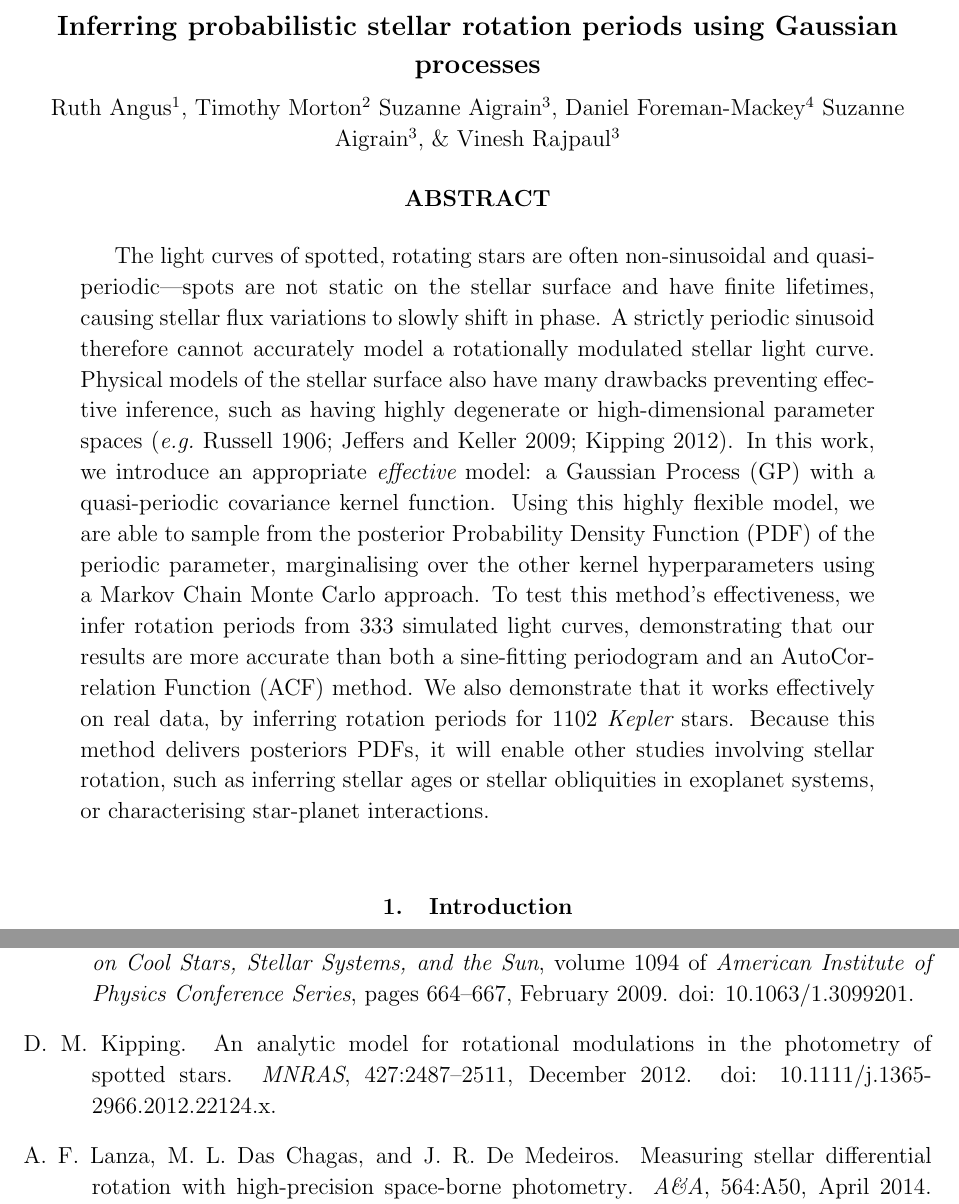
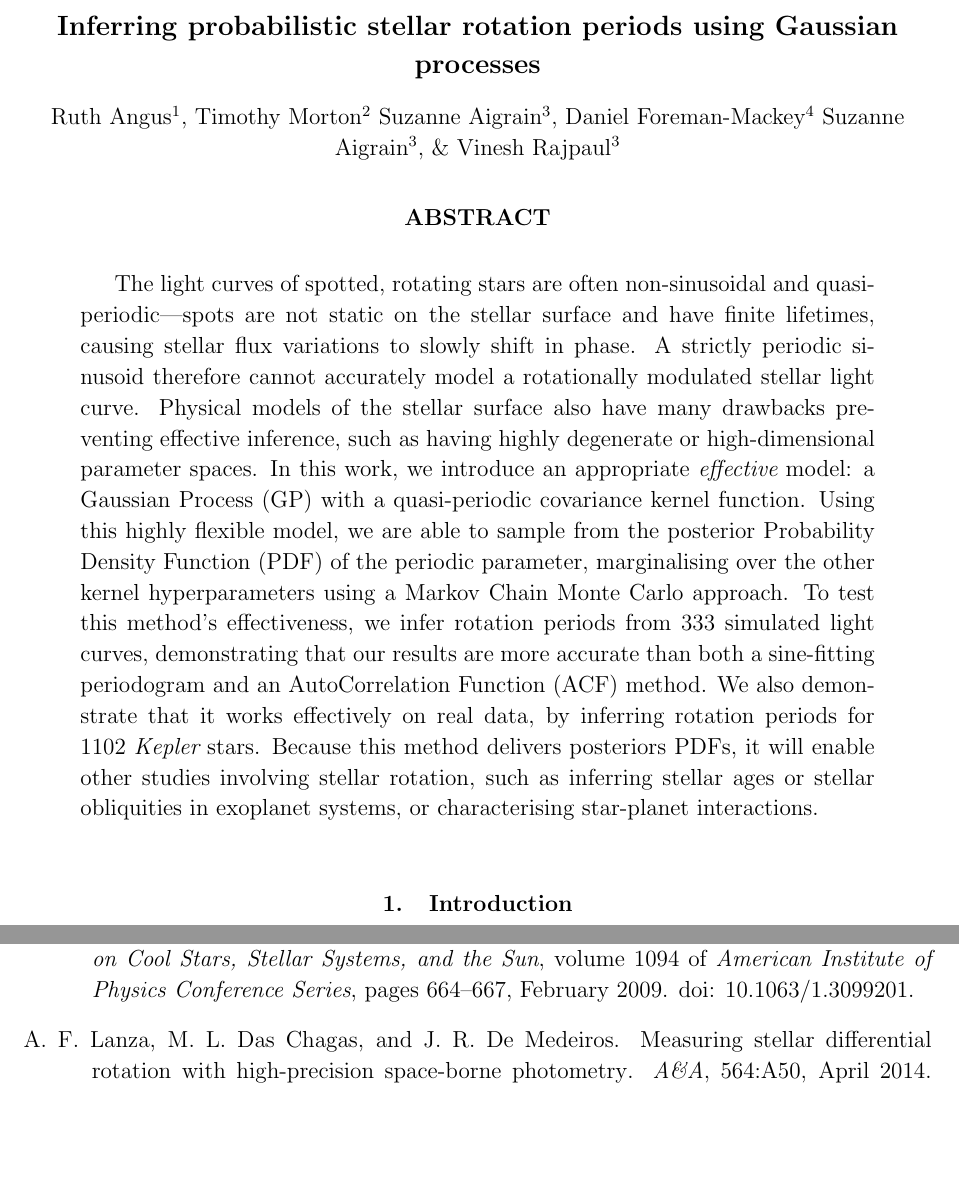
Before and after one commit to RuthAngus/GProtation, a LaTeX paper (documents/ms.tex): two parts of pages 1 and 29 of 30, joined at a grey line, cut so that both start at the same text, the shorter picture padded with empty space. Compiled offline with pdfLaTeX.

Commit message:
removed references in abstract

```diff
--- a/documents/ms.tex
+++ b/documents/ms.tex
@@ -75,8 +75,8 @@ lifetimes, causing stellar flux variations to slowly shift in phase.
 A strictly periodic sinusoid therefore cannot accurately model a
 rotationally modulated stellar light curve.
 Physical models of the stellar surface also have many drawbacks preventing effective
-inference, such as having highly degenerate or high-dimensional parameter spaces
-\citep[\eg][]{Russell1906, Jeffers2009, Kipping2012}.
+inference, such as having highly degenerate or high-dimensional parameter spaces.
+% \citep[\eg][]{Russell1906, Jeffers2009, Kipping2012}.
 In this work, we introduce an appropriate {\it effective} model: a Gaussian Process (GP)
 with a quasi-periodic covariance kernel function.
 Using this highly flexible model,
```
